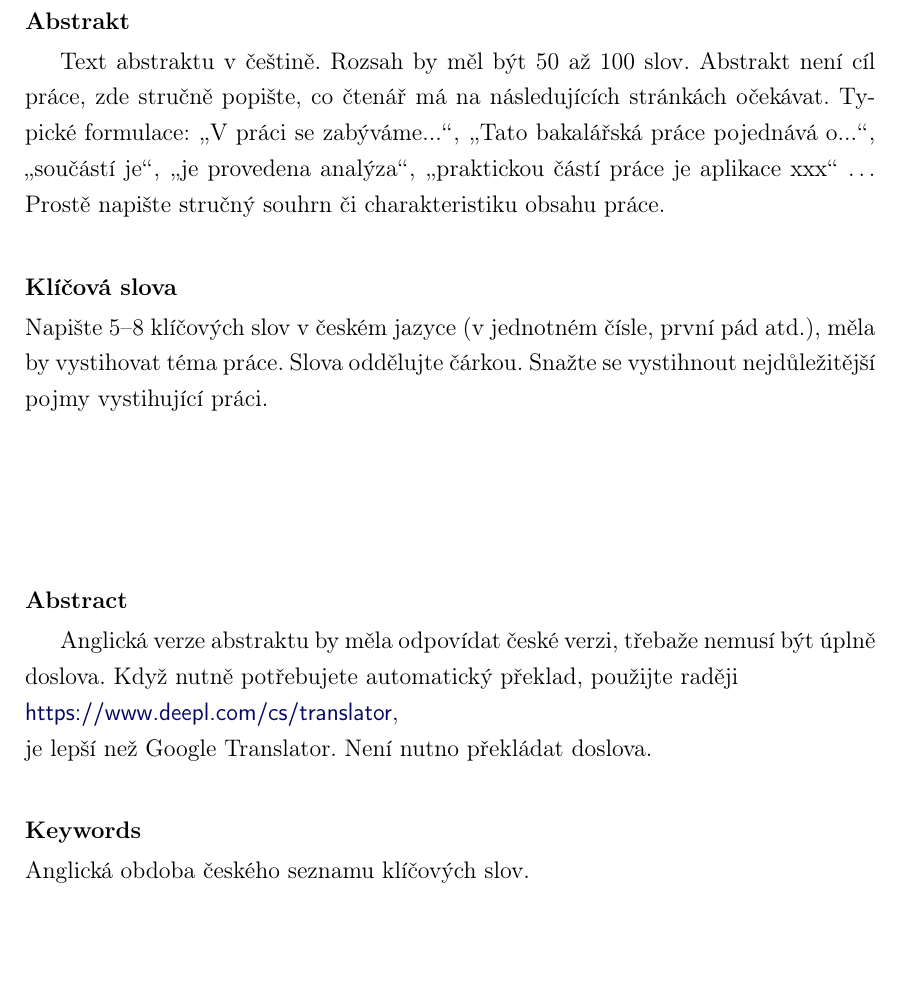
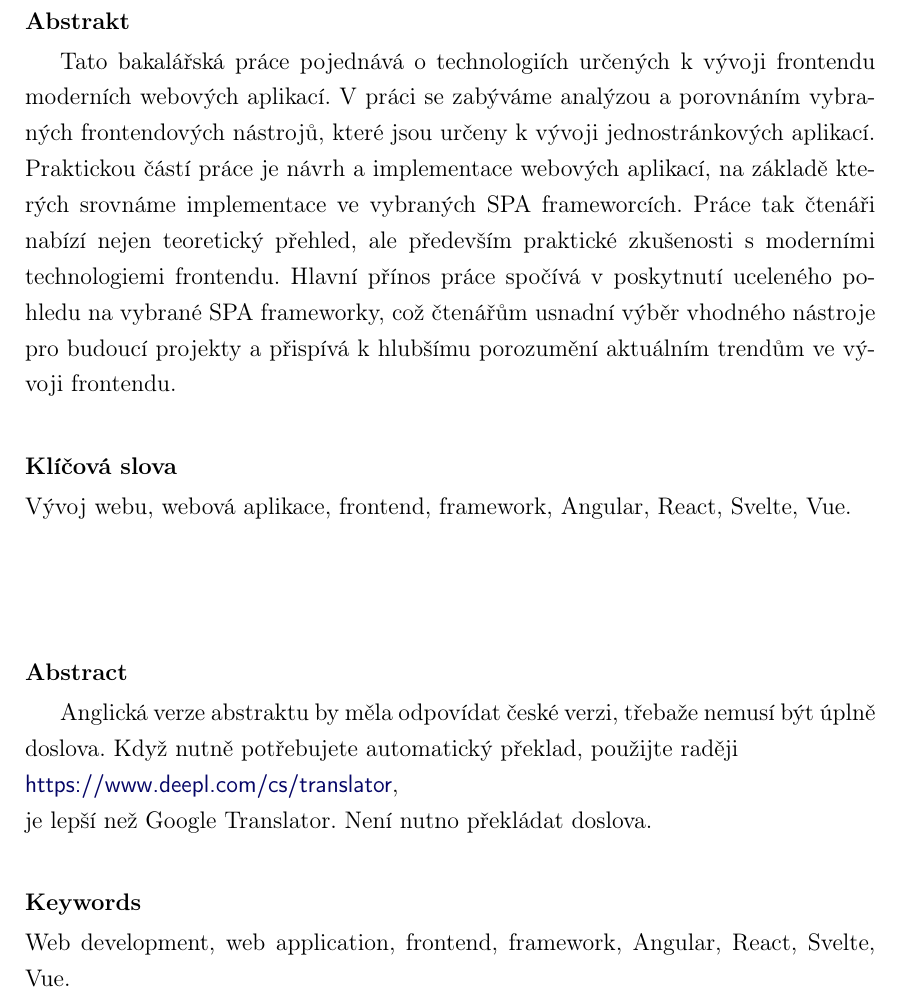
Before and after one commit to lukyncze/bachelor-thesis, a LaTeX thesis (thesis/sablona_ukazka.tex): part of page 5 of 103, cut so that both start at the same text, the shorter picture padded with empty space. Compiled offline with pdfLaTeX.

Commit message:
thesis: add thesis abstract

```diff
--- a/thesis/sablona_ukazka.tex
+++ b/thesis/sablona_ukazka.tex
@@ -63,5 +63,10 @@ citecolor={zelena},urlcolor={modra}]{hyperref}
 \studijniprogram{Moderní informatika}
 \studijnispec{Informační a komunikační technologie}
 
-\abstrakt{Text abstraktu v češtině. Rozsah by měl být 50 až 100 slov. Abstrakt není cíl práce, zde stručně popište, co čtenář má na následujících stránkách očekávat. Typické formulace: \uv{V práci se zabýváme...}, \uv{Tato bakalářská práce pojednává o...}, \uv{součástí je}, \uv{je provedena analýza}, \uv{praktickou částí práce je aplikace xxx} \dots{} Prostě napište stručný souhrn či charakteristiku obsahu práce.}
+\abstrakt{Tato bakalářská práce pojednává o technologiích určených k vývoji frontendu moderních webových aplikací.
+V práci se zabýváme analýzou a porovnáním vybraných frontendových nástrojů, které jsou určeny k vývoji jednostránkových aplikací.
+Praktickou částí práce je návrh a implementace webových aplikací, na základě kterých srovnáme implementace ve vybraných SPA frameworcích.
+Práce tak čtenáři nabízí nejen teoretický přehled, ale především praktické zkušenosti s moderními technologiemi frontendu.
+Hlavní přínos práce spočívá v poskytnutí uceleného pohledu na vybrané SPA frameworky, což čtenářům usnadní výběr vhodného nástroje pro budoucí projekty
+a přispívá k hlubšímu porozumění aktuálním trendům ve vývoji frontendu.}
 
@@ -69,7 +76,11 @@ citecolor={zelena},urlcolor={modra}]{hyperref}
 
-\klicovaslova{Napište 5--8 klíčových slov v českém jazyce (v jednotném čísle, první pád atd.), měla by vystihovat téma práce. Slova oddělujte čárkou. Snažte se vystihnout nejdůležitější pojmy vystihující práci.}
+% TODO: doplnit abstrakt v angličtině
+\abstraktanglicky{Anglická verze abstraktu by měla odpovídat české verzi, třebaže nemusí být úplně doslova. Když nutně potřebujete automatický překlad, použijte raději\\
+\iadresa{https://www.deepl.com/cs/translator},\\ je lepší než Google Translator. Není nutno překládat doslova.}
 
-\klicovaslovaanglicky{Anglická obdoba českého seznamu klíčových slov.}
+\klicovaslova{Vývoj webu, webová aplikace, frontend, framework, Angular, React, Svelte, Vue.}
+
+\klicovaslovaanglicky{Web development, web application, frontend, framework, Angular, React, Svelte, Vue.}
 
 
 % pokud máte odstavce s abstrakty příliš dlouhé a nevejde se vše na jednu stranu, pak odkomentujte následující makro:
```
Also changed, not shown: thesis/sablona_ukazka.pdf, thesis/sablona_ukazka.tex (4 more changed lines), 3 other files.
